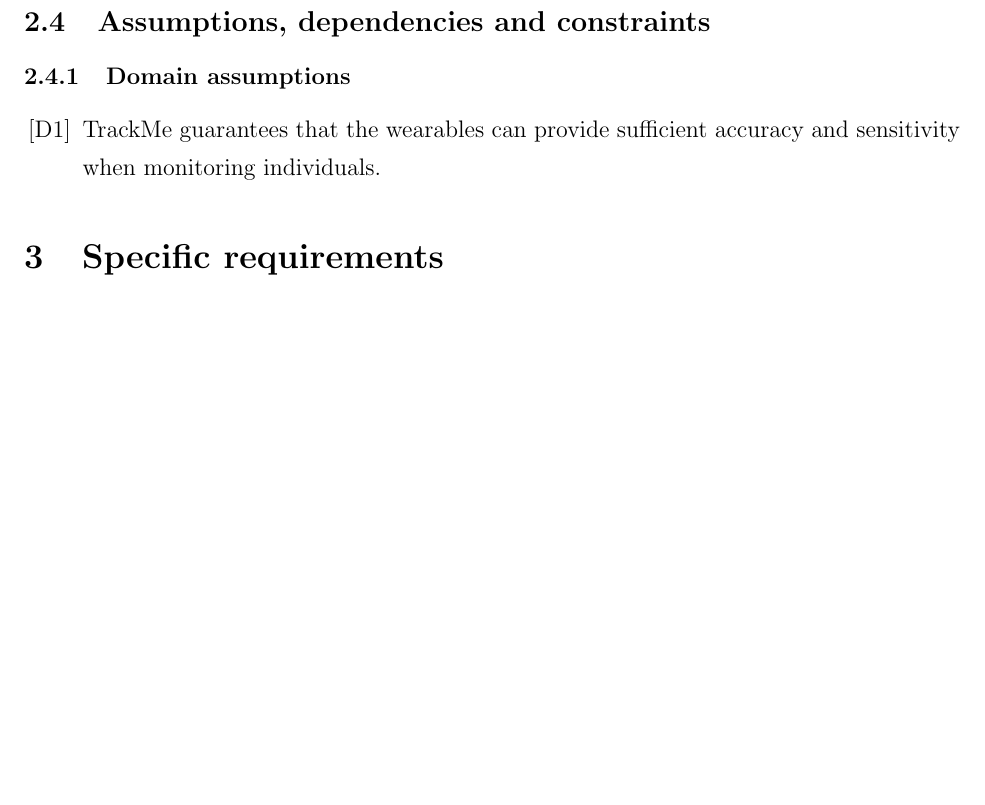
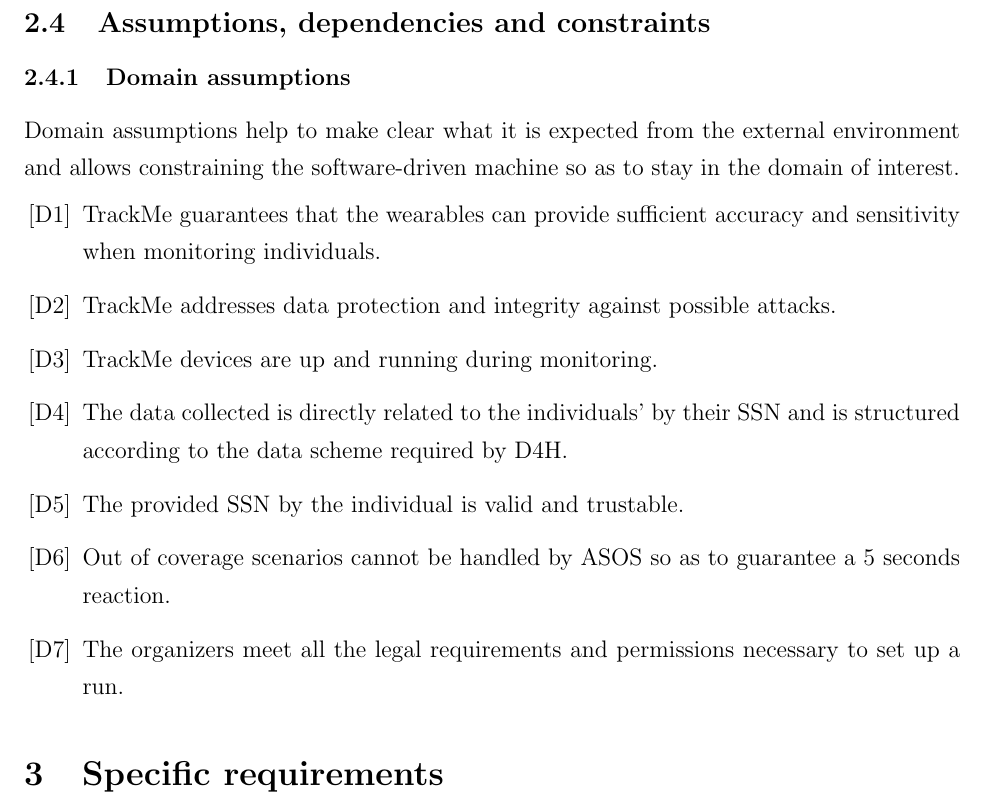
Before and after one commit to lauraschiatti/TrackMe, a LaTeX document (RASD/RASD.tex): part of page 15 of 45, cut so that both start at the same text, the shorter picture padded with empty space. Compiled offline with pdfLaTeX.

Commit message:
Domain assumptions

```diff
--- a/RASD/RASD.tex
+++ b/RASD/RASD.tex
@@ -274,8 +274,15 @@
 
 \subsection{Assumptions, dependencies and constraints}
 \subsubsection{Domain assumptions}
+Domain assumptions help to make clear what it is expected from the external environment and allows constraining the software-driven machine so as to stay in the domain of interest.
 \begin{itemize}
-      \assumption{1} TrackMe guarantees that the wearables can provide sufficient accuracy and sensitivity when monitoring individuals.
+\assumption{1} TrackMe guarantees that the wearables can provide sufficient accuracy and sensitivity when monitoring individuals.
+\assumption{2} TrackMe addresses data protection and integrity against possible attacks.
+\assumption{3} TrackMe devices are up and running during monitoring.
+\assumption{4} The data collected is directly related to the individuals’ by their SSN and is structured according to the data scheme required by D4H.
+\assumption{5} The provided SSN by the individual is valid and trustable.
+\assumption{6} Out of coverage scenarios cannot be handled by ASOS so as to guarantee a 5 seconds reaction.
+\assumption{7} The organizers meet all the legal requirements and permissions necessary to set up a run.
 \end{itemize}
 
 \section{Specific requirements}
```
Also changed, not shown: RASD/RASD.pdf.
